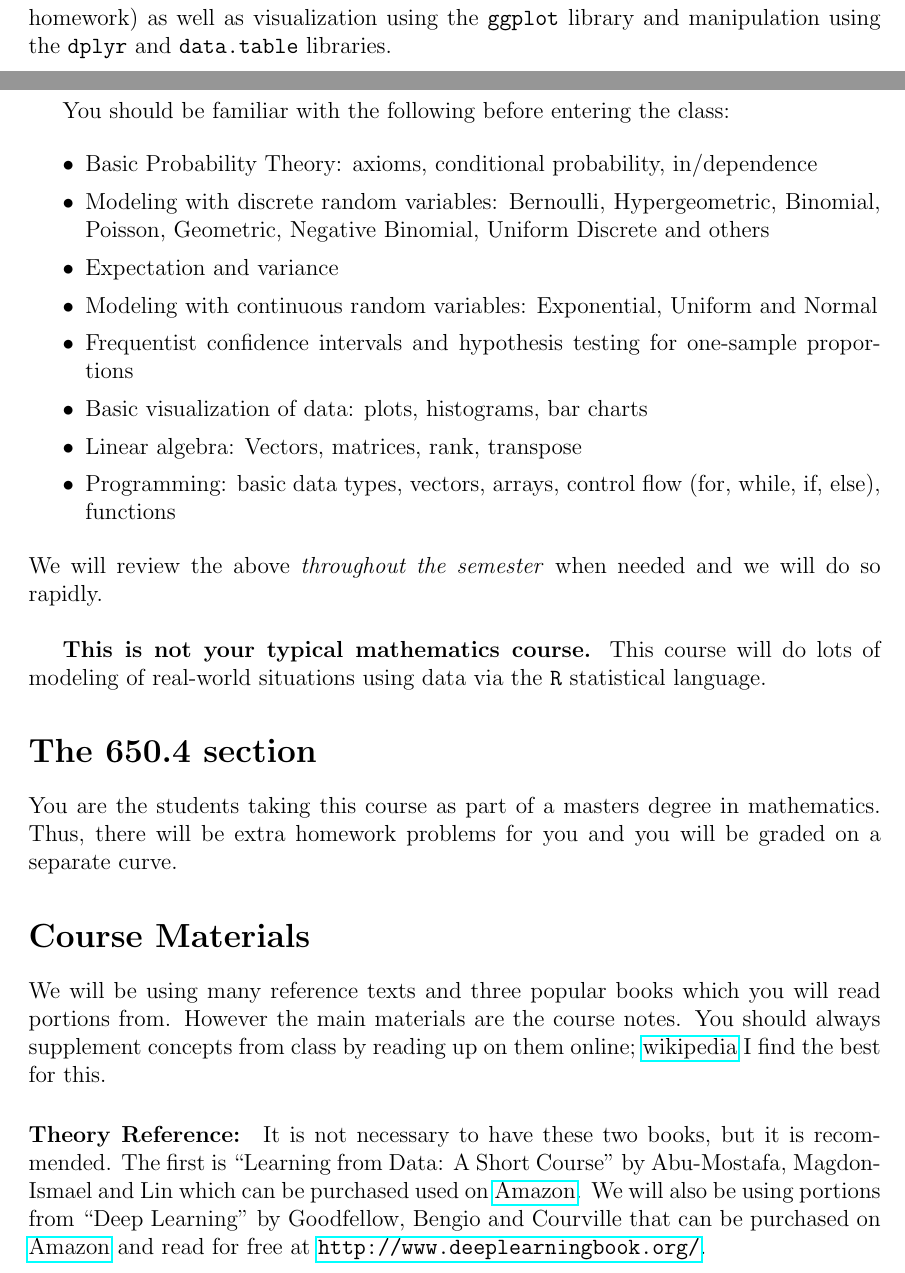
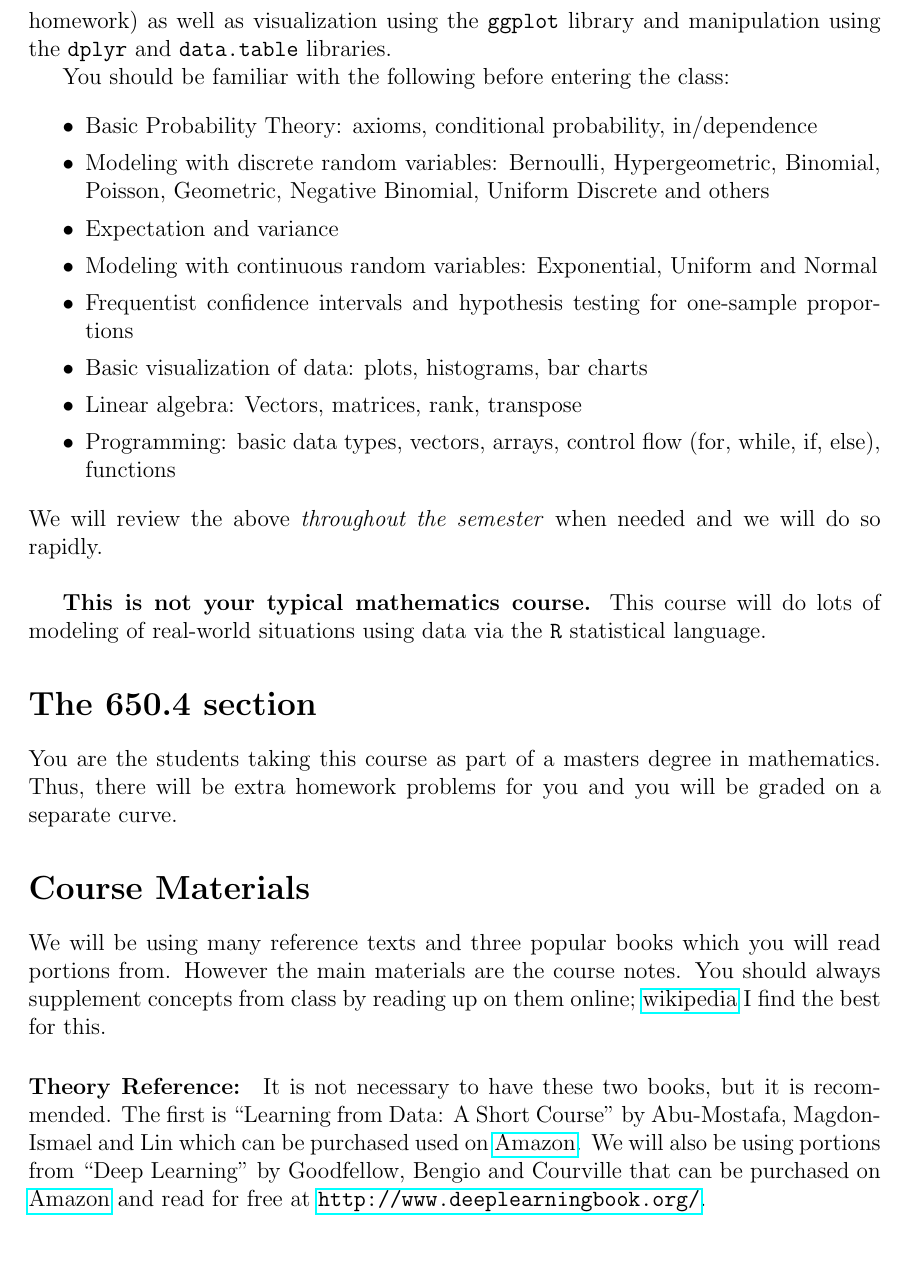
Before and after one commit to kapelner/QC_Math_390.4_Spring_2020, a LaTeX document (syllabus/syllabus.tex): two parts of pages 2 and 3 of 10 before the commit and part of page 2 of 9 after it, the two joined at a grey line, cut so that both start at the same text. Compiled offline with pdfLaTeX.

Commit message:
updated syllabus

```diff
--- a/syllabus/syllabus.tex
+++ b/syllabus/syllabus.tex
@@ -53,7 +53,7 @@ Course Homepage & \href{https://github.com/kapelner/QC_Math_390.4_Spring_2019}{h
 
 \section*{Course Overview}
 
-MATH 342W. Data Science via Machine Learning and Statistical Modeling. 6 hr.; 4 cr. Prereq.: MATH 241 (intro to probablity and statistics), MATH 231 (intro to linear algebra), CSCI 111 (intro to programming) or equivalents. Recommended: ECON 382 (intro to economentrics) or equivalent, MATH 341 (Bayesian modeling), MATH 633 (statistical inference) or equivalent. Philosophy of modeling and learning using data. Prediction via the ordinary linear model including orthogonal projections, sum of squares identity, $R^2$ and RMSE. Polynomial and interaction regressions. Prediction with machine learning including neural nets (the perceptron), support vector machines and the tree methods CART, bagged trees and Random Forests. Probability estimation using logistic regression, asymmetric cost classifiers and the ROC / DET performance curves. Underfitting vs. overfitting and the bias-variance decomposition / tradeoff. Model validation including out of sample techniques such as cross validation and bootstrap validation. Correlation vs. causation, causal models, lurking variables and interpretations of linear model coefficients. Extrapolation. The \texttt{R} language will be taught formally from the ground and up (its use will be a substantial part of the homework) as well as visualization using the \texttt{ggplot} library and manipulation using the \texttt{dplyr} and \texttt{data.table} libraries. \pagebreak
+MATH 342W. Data Science via Machine Learning and Statistical Modeling. 6 hr.; 4 cr. Prereq.: MATH 241 (intro to probablity and statistics), MATH 231 (intro to linear algebra), CSCI 111 (intro to programming) or equivalents. Recommended: ECON 382 (intro to economentrics) or equivalent, MATH 341 (Bayesian modeling), MATH 633 (statistical inference) or equivalent. Philosophy of modeling and learning using data. Prediction via the ordinary linear model including orthogonal projections, sum of squares identity, $R^2$ and RMSE. Polynomial and interaction regressions. Prediction with machine learning including neural nets (the perceptron), support vector machines and the tree methods CART, bagged trees and Random Forests. Probability estimation using logistic regression, asymmetric cost classifiers and the ROC / DET performance curves. Underfitting vs. overfitting and the bias-variance decomposition / tradeoff. Model validation including out of sample techniques such as cross validation and bootstrap validation. Correlation vs. causation, causal models, lurking variables and interpretations of linear model coefficients. Extrapolation. The \texttt{R} language will be taught formally from the ground and up (its use will be a substantial part of the homework) as well as visualization using the \texttt{ggplot} library and manipulation using the \texttt{dplyr} and \texttt{data.table} libraries. %\pagebreak
 
 You should be familiar with the following before entering the class:
 
```
Also changed, not shown: README.md, syllabus/syllabus.pdf.
